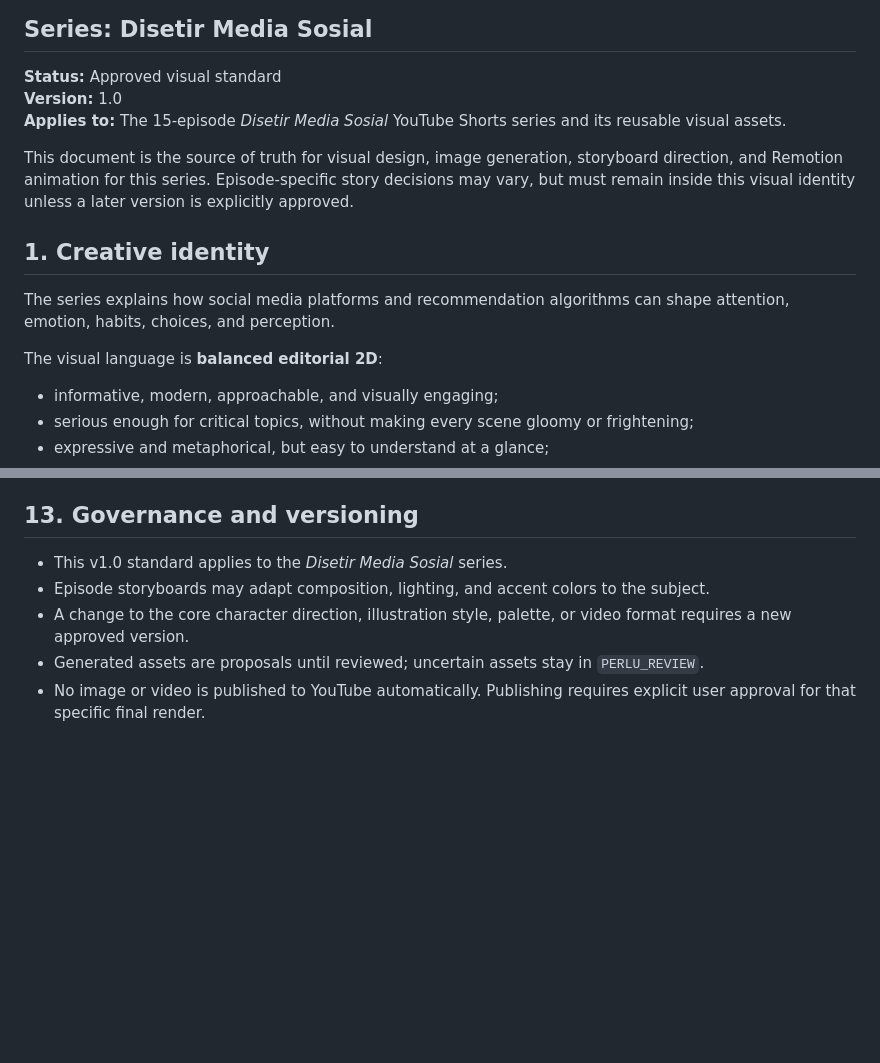
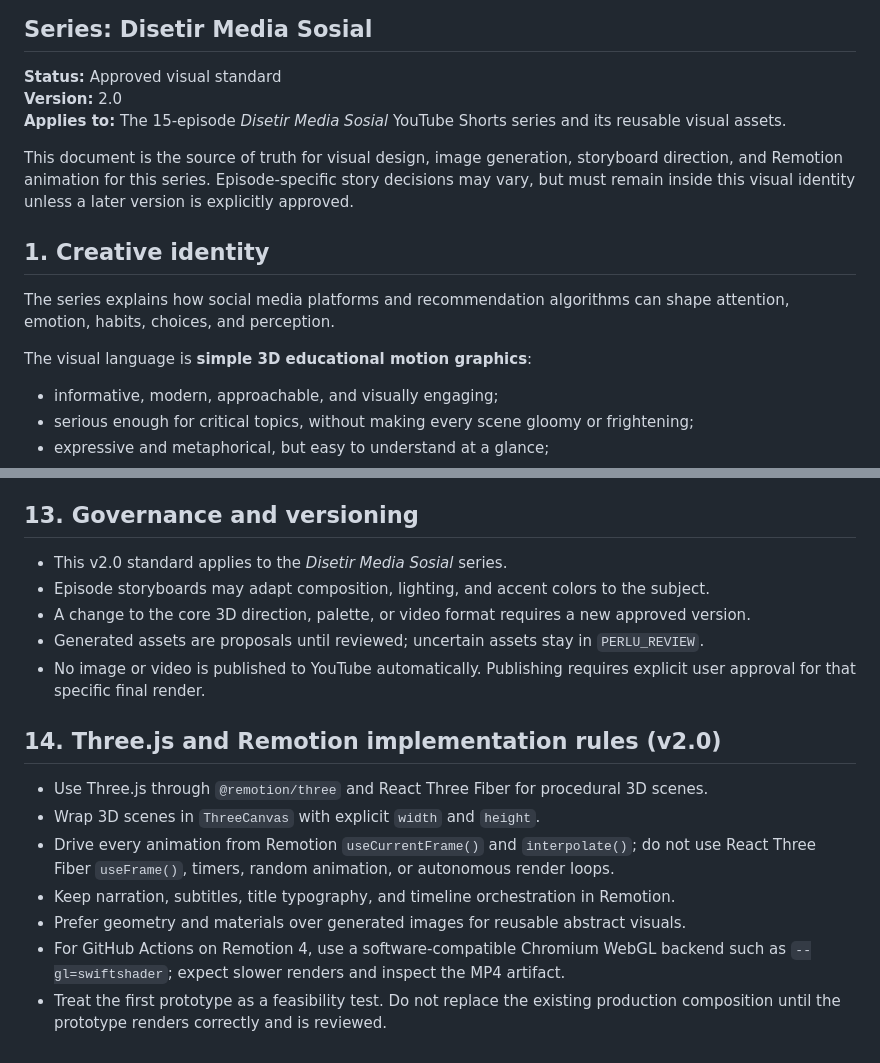
Before and after one commit to latifurrofik/TCon, a Markdown page: docs/VISUAL-PRODUCTION-BIBLE.md, 2 parts joined by grey strips. GitHub-like rendering; blank space fills up the shorter version.

```diff
--- a/docs/VISUAL-PRODUCTION-BIBLE.md
+++ b/docs/VISUAL-PRODUCTION-BIBLE.md
@@ -2,7 +2,7 @@
 ## Series: Disetir Media Sosial
 
 **Status:** Approved visual standard
-**Version:** 1.0
+**Version:** 2.0
 **Applies to:** The 15-episode *Disetir Media Sosial* YouTube Shorts series and its reusable visual assets.
 
 This document is the source of truth for visual design, image generation, storyboard direction, and Remotion animation for this series. Episode-specific story decisions may vary, but must remain inside this visual identity unless a later version is explicitly approved.
@@ -11,7 +11,7 @@ This document is the source of truth for visual design, image generation, storyb
 
 The series explains how social media platforms and recommendation algorithms can shape attention, emotion, habits, choices, and perception.
 
-The visual language is **balanced editorial 2D**:
+The visual language is **simple 3D educational motion graphics**:
 - informative, modern, approachable, and visually engaging;
 - serious enough for critical topics, without making every scene gloomy or frightening;
 - expressive and metaphorical, but easy to understand at a glance;
@@ -219,8 +218,19 @@ Before a video is approved:
 
 ## 13. Governance and versioning
 
-- This v1.0 standard applies to the *Disetir Media Sosial* series.
+- This v2.0 standard applies to the *Disetir Media Sosial* series.
 - Episode storyboards may adapt composition, lighting, and accent colors to the subject.
-- A change to the core character direction, illustration style, palette, or video format requires a new approved version.
+- A change to the core 3D direction, palette, or video format requires a new approved version.
 - Generated assets are proposals until reviewed; uncertain assets stay in `PERLU_REVIEW`.
 - No image or video is published to YouTube automatically. Publishing requires explicit user approval for that specific final render.
+
+
+## 14. Three.js and Remotion implementation rules (v2.0)
+
+- Use Three.js through `@remotion/three` and React Three Fiber for procedural 3D scenes.
+- Wrap 3D scenes in `ThreeCanvas` with explicit `width` and `height`.
+- Drive every animation from Remotion `useCurrentFrame()` and `interpolate()`; do not use React Three Fiber `useFrame()`, timers, random animation, or autonomous render loops.
+- Keep narration, subtitles, title typography, and timeline orchestration in Remotion.
+- Prefer geometry and materials over generated images for reusable abstract visuals.
+- For GitHub Actions on Remotion 4, use a software-compatible Chromium WebGL backend such as `--gl=swiftshader`; expect slower renders and inspect the MP4 artifact.
+- Treat the first prototype as a feasibility test. Do not replace the existing production composition until the prototype renders correctly and is reviewed.
```
Also changed, not shown: other parts of docs/VISUAL-PRODUCTION-BIBLE.md (+20 -21 lines).
